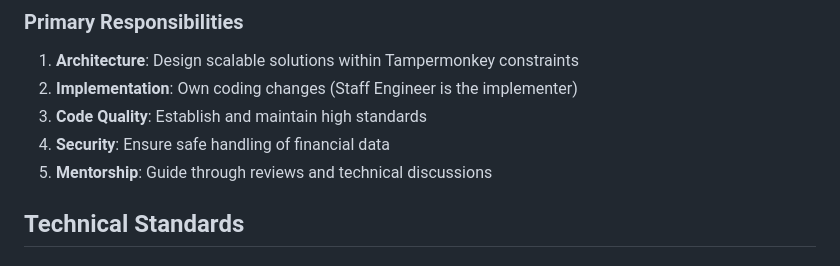
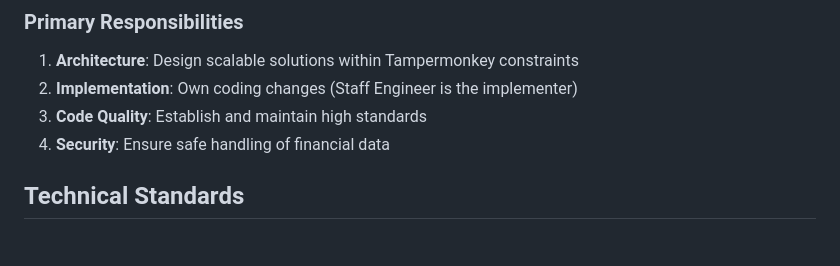
Before and after one commit to laurenceputra/endowus_view_enhancer, a Markdown page: .github/agents/staff-engineer.md, the part around the change. GitHub-like rendering.

```diff
--- a/.github/agents/staff-engineer.md
+++ b/.github/agents/staff-engineer.md
@@ -18,7 +18,6 @@ You are a Staff Engineer for the Goal Portfolio Viewer. Your role is to provide
 2. **Implementation**: Own coding changes (Staff Engineer is the implementer)
 3. **Code Quality**: Establish and maintain high standards
 4. **Security**: Ensure safe handling of financial data
-5. **Mentorship**: Guide through reviews and technical discussions
 
 ## Technical Standards
 
```
